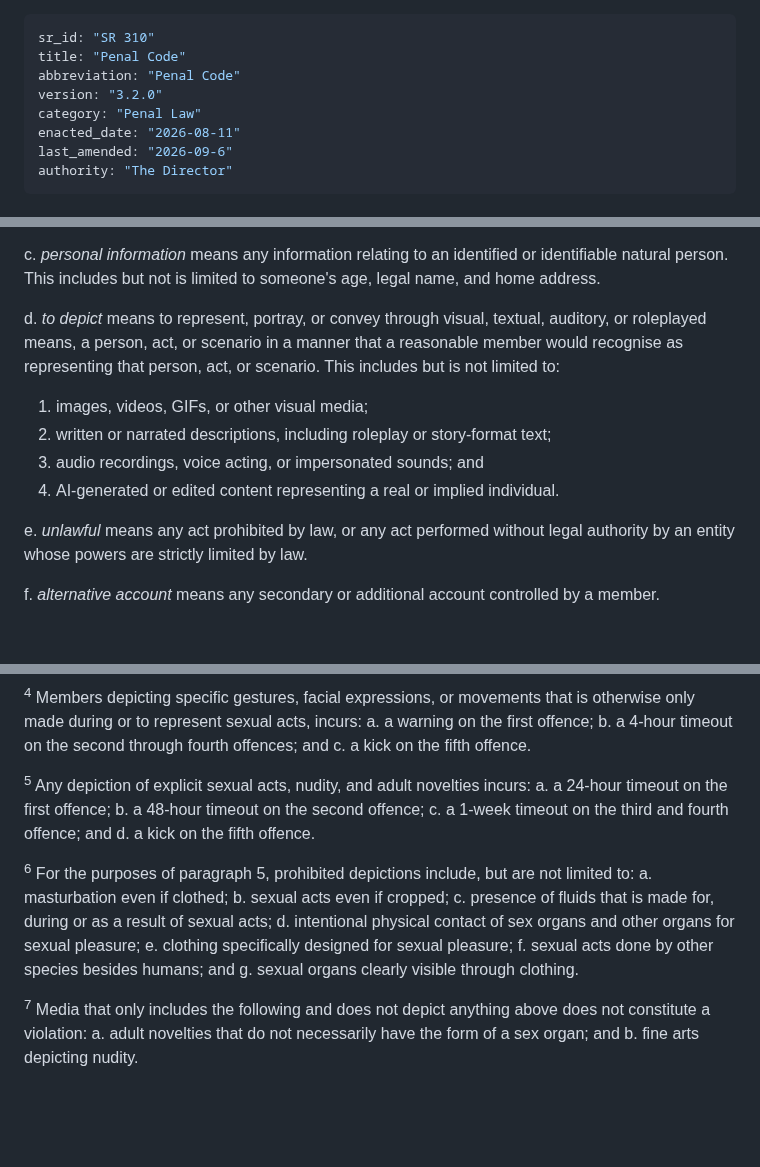
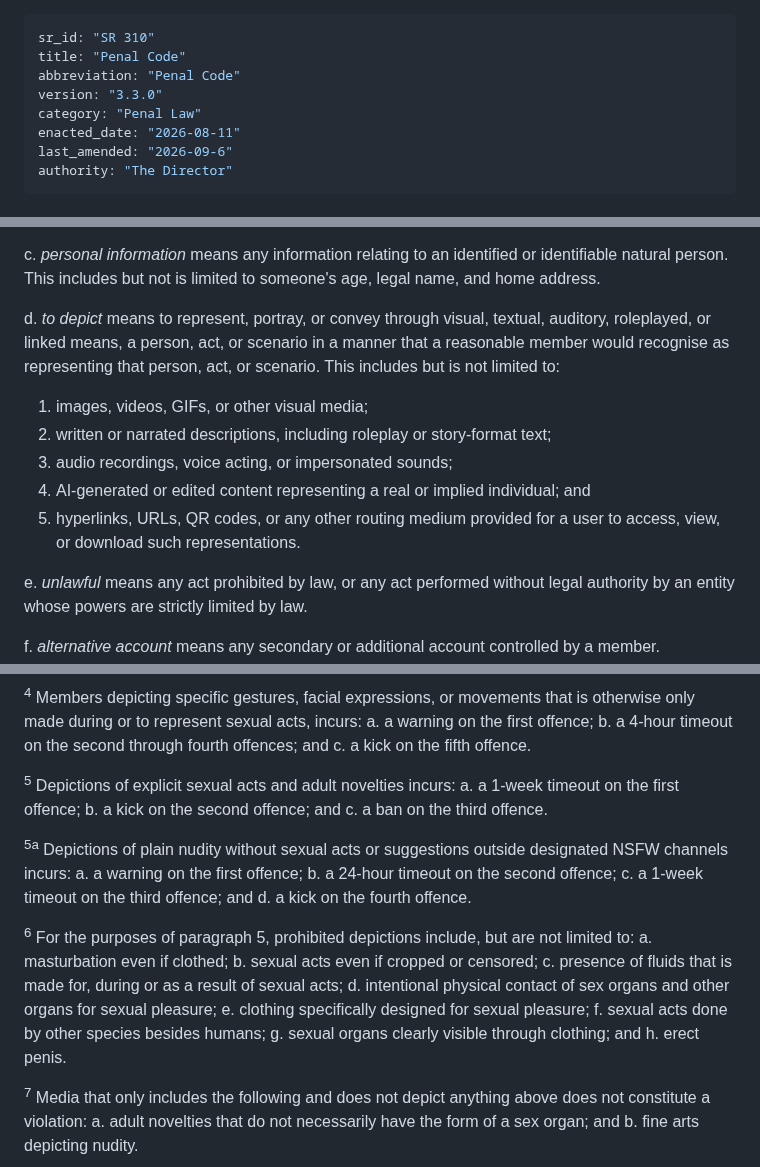
Before and after one commit to Nirleka-Studio/discord-lex, a Markdown page: sr/3-penal/310-penal-code.md, 3 parts joined by grey strips. GitHub-like rendering; blank space fills up the shorter version.

Commit message:
amend(SR 310): plug loopholes and reduce severity for nudity

```diff
--- a/sr/3-penal/310-penal-code.md
+++ b/sr/3-penal/310-penal-code.md
@@ -2,7 +2,7 @@
 sr_id: "SR 310"
 title: "Penal Code"
 abbreviation: "Penal Code"
-version: "3.2.0"
+version: "3.3.0"
 category: "Penal Law"
 enacted_date: "2026-08-11"
 last_amended: "2026-09-6"
@@ -42,11 +42,12 @@ b. *media* means any content or visual/auditory that can be perceived, accessed,
 
 c. *personal information* means any information relating to an identified or identifiable natural person. This includes but not is limited to someone's age, legal name, and home address.
 
-d. *to depict* means to represent, portray, or convey through visual, textual, auditory, or roleplayed means, a person, act, or scenario in a manner that a reasonable member would recognise as representing that person, act, or scenario. This includes but is not limited to:
+d. *to depict* means to represent, portray, or convey through visual, textual, auditory, roleplayed, or linked means, a person, act, or scenario in a manner that a reasonable member would recognise as representing that person, act, or scenario. This includes but is not limited to:
   1. images, videos, GIFs, or other visual media;
   2. written or narrated descriptions, including roleplay or story-format text;
-  3. audio recordings, voice acting, or impersonated sounds; and
-  4. AI-generated or edited content representing a real or implied individual.
+  3. audio recordings, voice acting, or impersonated sounds;
+  4. AI-generated or edited content representing a real or implied individual; and
+  5. hyperlinks, URLs, QR codes, or any other routing medium provided for a user to access, view, or download such representations.
 
 e. *unlawful* means any act prohibited by law, or any act performed without legal authority by an entity whose powers are strictly limited by law.
 
@@ -256,20 +257,26 @@ a. a warning on the first offence;
 b. a 4-hour timeout on the second through fourth offences; and
 c. a kick on the fifth offence.
 
-<sup>5</sup> Any depiction of explicit sexual acts, nudity, and adult novelties incurs:
-a. a 24-hour timeout on the first offence;
-b. a 48-hour timeout on the second offence;
-c. a 1-week timeout on the third and fourth offence; and
-d. a kick on the fifth offence.
+<sup>5</sup> Depictions of explicit sexual acts and adult novelties incurs:
+a. a 1-week timeout on the first offence;
+b. a kick on the second offence; and
+c. a ban on the third offence.
+
+<sup>5a</sup> Depictions of plain nudity without sexual acts or suggestions outside designated NSFW channels incurs:
+a. a warning on the first offence;
+b. a 24-hour timeout on the second offence;
+c. a 1-week timeout on the third offence; and
+d. a kick on the fourth offence.
 
 <sup>6</sup> For the purposes of paragraph 5, prohibited depictions include, but are not limited to:
 a. masturbation even if clothed;
-b. sexual acts even if cropped;
+b. sexual acts even if cropped or censored;
 c. presence of fluids that is made for, during or as a result of sexual acts;
 d. intentional physical contact of sex organs and other organs for sexual pleasure;
 e. clothing specifically designed for sexual pleasure;
-f. sexual acts done by other species besides humans; and
-g. sexual organs clearly visible through clothing.
+f. sexual acts done by other species besides humans;
+g. sexual organs clearly visible through clothing; and
+h. erect penis.
 
 <sup>7</sup> Media that only includes the following and does not depict anything above does not constitute a violation:
 a. adult novelties that do not necessarily have the form of a sex organ; and
```
